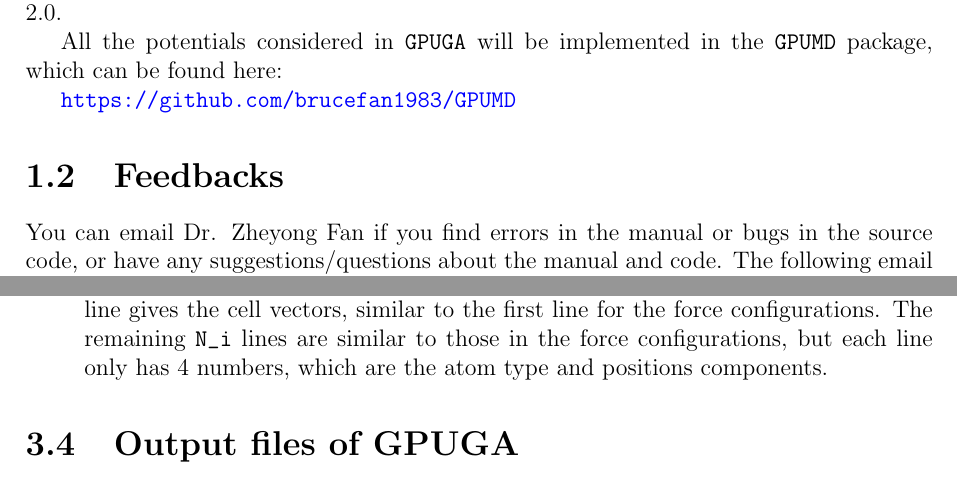
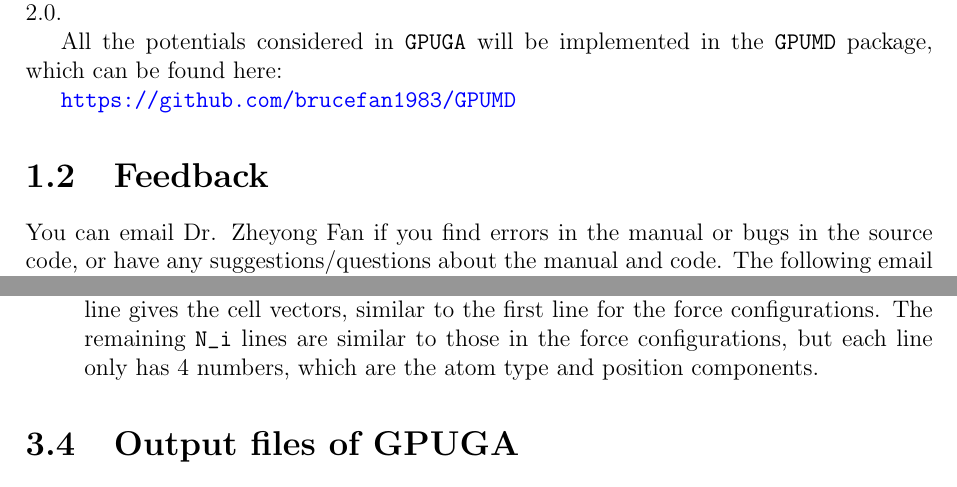
Before and after one commit to brucefan1983/GPUGA, a LaTeX document (doc/GPUGA.tex): two parts of pages 3 and 8 of 10, joined at a grey line, cut so that both start at the same text. Compiled offline with pdfLaTeX.

Commit message:
fix some typos

```diff
--- a/doc/GPUGA.tex
+++ b/doc/GPUGA.tex
@@ -61,14 +61,12 @@ All the potentials considered in \verb"GPUGA" will be implemented in the \verb"G
 
 \url{https://github.com/brucefan1983/GPUMD}
 
-
-\section{Feedbacks}
+\section{Feedback}
 
 You can email Dr. Zheyong Fan if you find errors in the manual or bugs in the source code, or have any suggestions/questions about the manual and code. The following email address can be used:
 \begin{itemize}
 \item brucenju(at)gmail.com
 \end{itemize}
-
 
 \section{Acknowledgments}
 We acknowledge the computational resources provided by Aalto Science-IT project and Finland's IT Center for Science (CSC).
@@ -192,9 +189,8 @@ These numbers are in units of \AA. In the remaining \verb"N_i" lines, each line
 \begin{verbatim}
     type x y z fx fy fz
 \end{verbatim}
-\item Data for one energy/virial configuration occupy \verb"N_i + 2" lines. The first line should have 7 numbers. The first one is the total energy (in units of eV) of the current configuration. The remaining 6 numbers are the $xx$, $yy$, $zz$, $xy$, $yz$, and $zx$ components of the virial tensor (in units of eV) of the current configuration. The second line gives the cell vectors, similar to the first line for the force configurations. The remaining \verb"N_i" lines are similar to those in the force configurations, but each line only has 4 numbers, which are the atom type and positions components.
+\item Data for one energy/virial configuration occupy \verb"N_i + 2" lines. The first line should have 7 numbers. The first one is the total energy (in units of eV) of the current configuration. The remaining 6 numbers are the $xx$, $yy$, $zz$, $xy$, $yz$, and $zx$ components of the virial tensor (in units of eV) of the current configuration. The second line gives the cell vectors, similar to the first line for the force configurations. The remaining \verb"N_i" lines are similar to those in the force configurations, but each line only has 4 numbers, which are the atom type and position components.
 \end{itemize}
-
 
 \section{Output files of GPUGA}
 
```
Also changed, not shown: doc/GPUGA.pdf, doc/GPUGA.tex (4 more changed lines).
